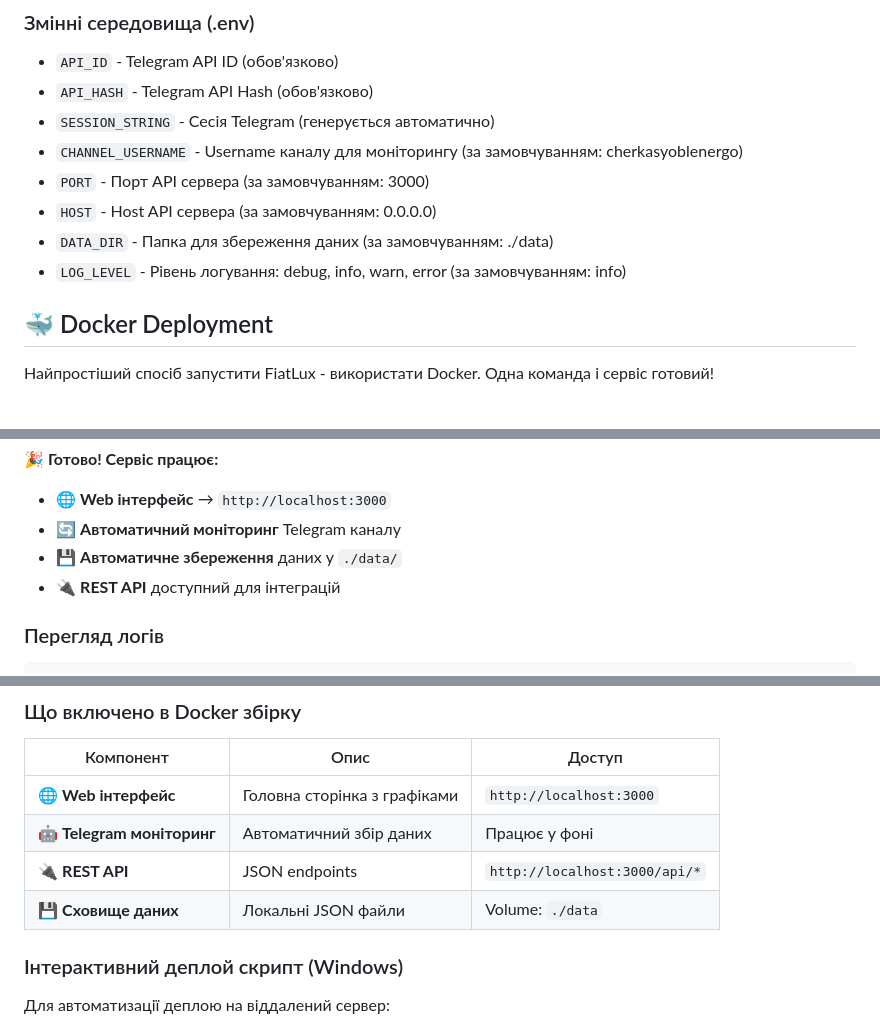
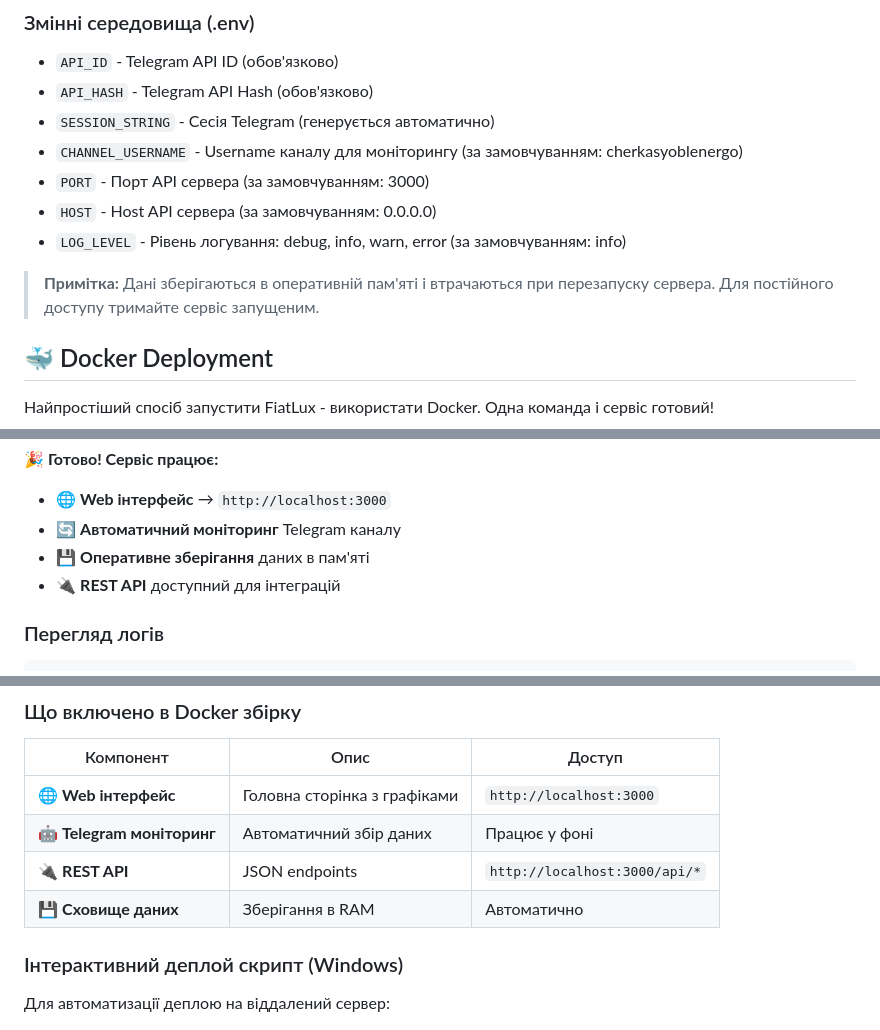
Before and after one commit to Lion-killer/FiatLux, a Markdown page: README.md, 3 parts joined by grey strips. Drawn GitHub-style.

```diff
--- a/README.md
+++ b/README.md
@@ -367,8 +368,9 @@ if data['success']:
 - `CHANNEL_USERNAME` - Username каналу для моніторингу (за замовчуванням: cherkasyoblenergo)
 - `PORT` - Порт API сервера (за замовчуванням: 3000)
 - `HOST` - Host API сервера (за замовчуванням: 0.0.0.0)
-- `DATA_DIR` - Папка для збереження даних (за замовчуванням: ./data)
 - `LOG_LEVEL` - Рівень логування: debug, info, warn, error (за замовчуванням: info)
+
+> **Примітка:** Дані зберігаються в оперативній пам'яті і втрачаються при перезапуску сервера. Для постійного доступу тримайте сервіс запущеним.
 
 ## 🐳 Docker Deployment
 
@@ -391,7 +393,7 @@ docker-compose up -d
 **🎉 Готово! Сервіс працює:**
 - 🌐 **Web інтерфейс** → `http://localhost:3000`
 - 🔄 **Автоматичний моніторинг** Telegram каналу
-- 💾 **Автоматичне збереження** даних у `./data/`
+- 💾 **Оперативне зберігання** даних в пам'яті
 - 🔌 **REST API** доступний для інтеграцій
 
 ### Перегляд логів
@@ -408,7 +410,7 @@ docker-compose logs -f
 | 🌐 **Web інтерфейс** | Головна сторінка з графіками | `http://localhost:3000` |
 | 🤖 **Telegram моніторинг** | Автоматичний збір даних | Працює у фоні |
 | 🔌 **REST API** | JSON endpoints | `http://localhost:3000/api/*` |
-| 💾 **Сховище даних** | Локальні JSON файли | Volume: `./data` |
+| 💾 **Сховище даних** | Зберігання в RAM | Автоматично |
 
 ### Інтерактивний деплой скрипт (Windows)
 
```
Also changed, not shown: other parts of README.md (+7 -6 lines).
